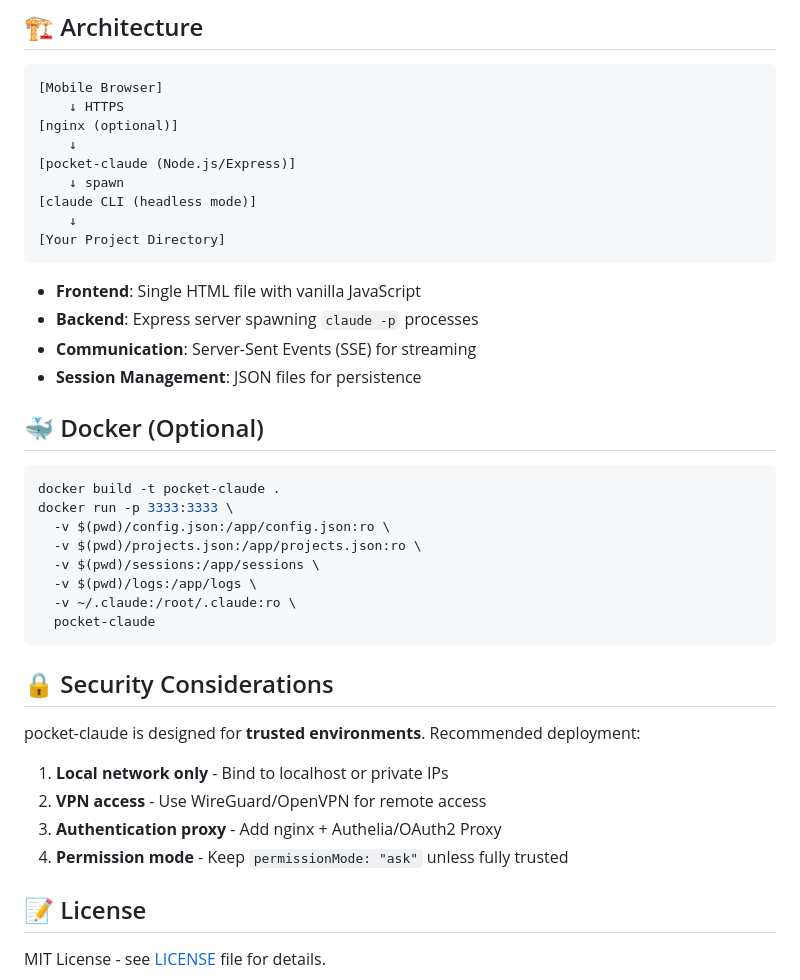
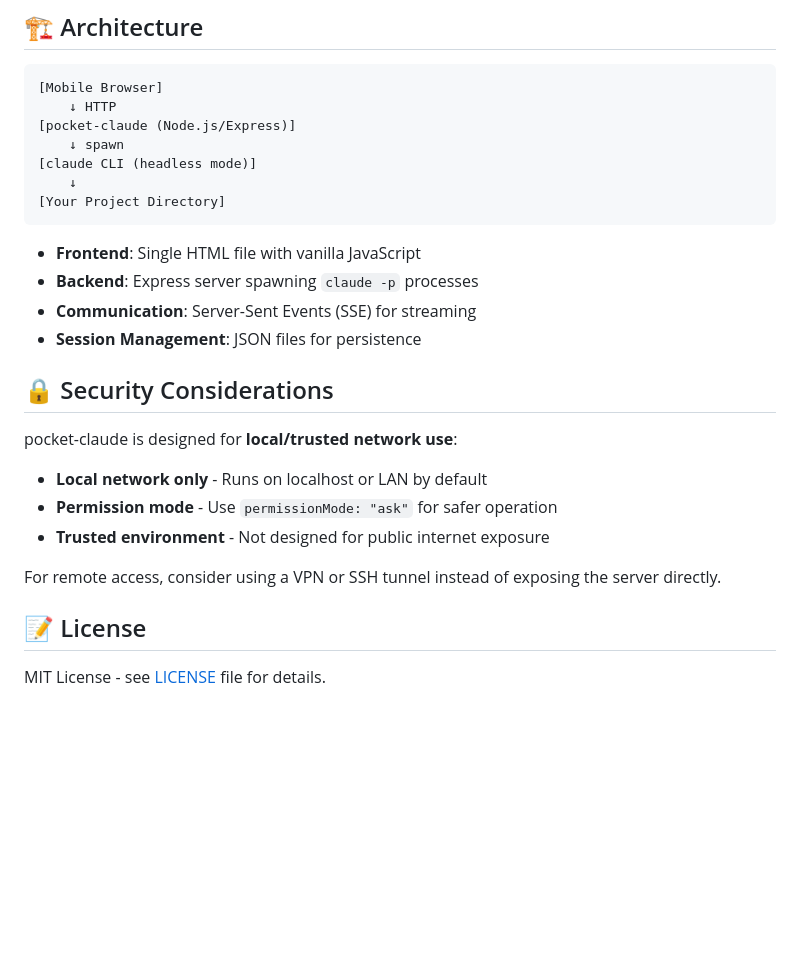
Before and after one commit to tarou0080/pocket-claude, a Markdown page: README.md, the part around the change. Rendered like a GitHub page; blank space fills up the shorter version.

Commit message:
docs: simplify README - remove nginx/Docker sections
Focus on pocket-claude core functionality only.
Removed out-of-scope deployment details (nginx, Authelia, Docker).

Co-Authored-By: Claude Sonnet 4.5 <noreply@anthropic.com>

````diff
--- a/README.md
+++ b/README.md
@@ -87,9 +87,7 @@ Define working directories in `projects.json`. Each project appears as a selecta
 
 ```
 [Mobile Browser]
-    ↓ HTTPS
-[nginx (optional)]
-    ↓
+    ↓ HTTP
 [pocket-claude (Node.js/Express)]
     ↓ spawn
 [claude CLI (headless mode)]
@@ -102,27 +100,15 @@ Define working directories in `projects.json`. Each project appears as a selecta
 - **Communication**: Server-Sent Events (SSE) for streaming
 - **Session Management**: JSON files for persistence
 
-## 🐳 Docker (Optional)
-
-```bash
-docker build -t pocket-claude .
-docker run -p 3333:3333 \
-  -v $(pwd)/config.json:/app/config.json:ro \
-  -v $(pwd)/projects.json:/app/projects.json:ro \
-  -v $(pwd)/sessions:/app/sessions \
-  -v $(pwd)/logs:/app/logs \
-  -v ~/.claude:/root/.claude:ro \
-  pocket-claude
-```
-
 ## 🔒 Security Considerations
 
-pocket-claude is designed for **trusted environments**. Recommended deployment:
+pocket-claude is designed for **local/trusted network use**:
 
-1. **Local network only** - Bind to localhost or private IPs
-2. **VPN access** - Use WireGuard/OpenVPN for remote access
-3. **Authentication proxy** - Add nginx + Authelia/OAuth2 Proxy
-4. **Permission mode** - Keep `permissionMode: "ask"` unless fully trusted
+- **Local network only** - Runs on localhost or LAN by default
+- **Permission mode** - Use `permissionMode: "ask"` for safer operation
+- **Trusted environment** - Not designed for public internet exposure
+
+For remote access, consider using a VPN or SSH tunnel instead of exposing the server directly.
 
 ## 📝 License
 
````
